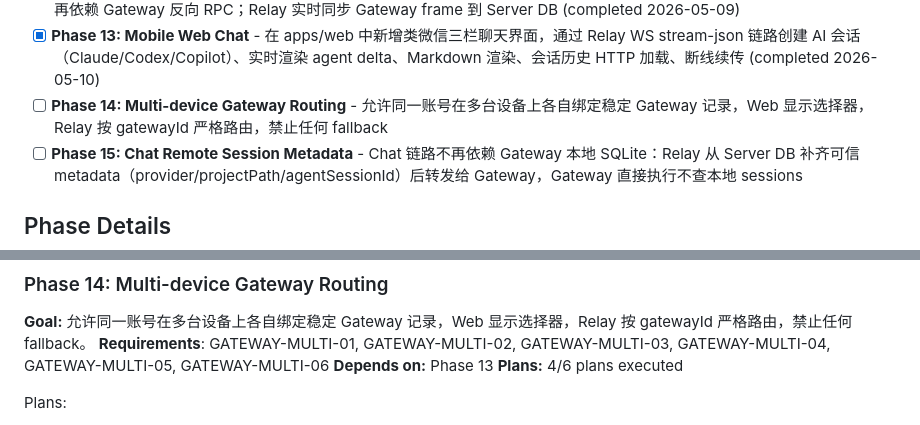
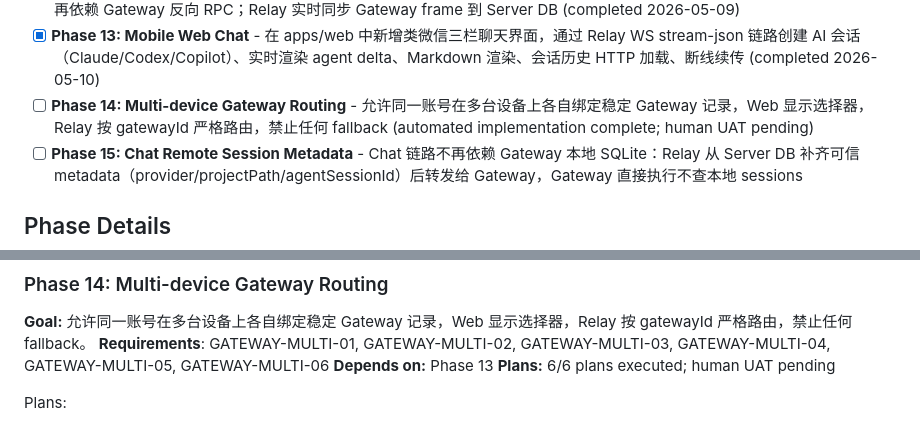
Before and after one commit to TetherAgent/tether, a Markdown page: .planning/ROADMAP.md, 2 parts joined by grey strips. GitHub-like rendering.

Commit message:
docs(14-06): record gateway selector verification checkpoint

```diff
--- a/.planning/ROADMAP.md
+++ b/.planning/ROADMAP.md
@@ -36,7 +36,7 @@ occupies an active roadmap phase number.
 - [ ] **Phase 10: Multi-workspace Expansion** - Product support for creating/switching workspaces, binding Gateways per workspace, and isolating members, sessions, audit, and admin pages by workspace
 - [x] **Phase 12: Server DB Runtime Sync** - Web/App 从 Server DB 直接读取 session 列表、聊天历史和受限 Terminal 历史，不再依赖 Gateway 反向 RPC；Relay 实时同步 Gateway frame 到 Server DB (completed 2026-05-09)
 - [x] **Phase 13: Mobile Web Chat** - 在 apps/web 中新增类微信三栏聊天界面，通过 Relay WS stream-json 链路创建 AI 会话（Claude/Codex/Copilot）、实时渲染 agent delta、Markdown 渲染、会话历史 HTTP 加载、断线续传 (completed 2026-05-10)
-- [ ] **Phase 14: Multi-device Gateway Routing** - 允许同一账号在多台设备上各自绑定稳定 Gateway 记录，Web 显示选择器，Relay 按 gatewayId 严格路由，禁止任何 fallback
+- [ ] **Phase 14: Multi-device Gateway Routing** - 允许同一账号在多台设备上各自绑定稳定 Gateway 记录，Web 显示选择器，Relay 按 gatewayId 严格路由，禁止任何 fallback (automated implementation complete; human UAT pending)
 - [ ] **Phase 15: Chat Remote Session Metadata** - Chat 链路不再依赖 Gateway 本地 SQLite：Relay 从 Server DB 补齐可信 metadata（provider/projectPath/agentSessionId）后转发给 Gateway，Gateway 直接执行不查本地 sessions
 
 ## Phase Details
@@ -330,7 +330,7 @@ Plans:
 **Goal:** 允许同一账号在多台设备上各自绑定稳定 Gateway 记录，Web 显示选择器，Relay 按 gatewayId 严格路由，禁止任何 fallback。
 **Requirements**: GATEWAY-MULTI-01, GATEWAY-MULTI-02, GATEWAY-MULTI-03, GATEWAY-MULTI-04, GATEWAY-MULTI-05, GATEWAY-MULTI-06
 **Depends on:** Phase 13
-**Plans:** 4/6 plans executed
+**Plans:** 6/6 plans executed; human UAT pending
 
 Plans:
   - **Wave 1** (no deps):
```
Also changed, not shown: .planning/STATE.md (+4 -3 lines), 1 other file.
